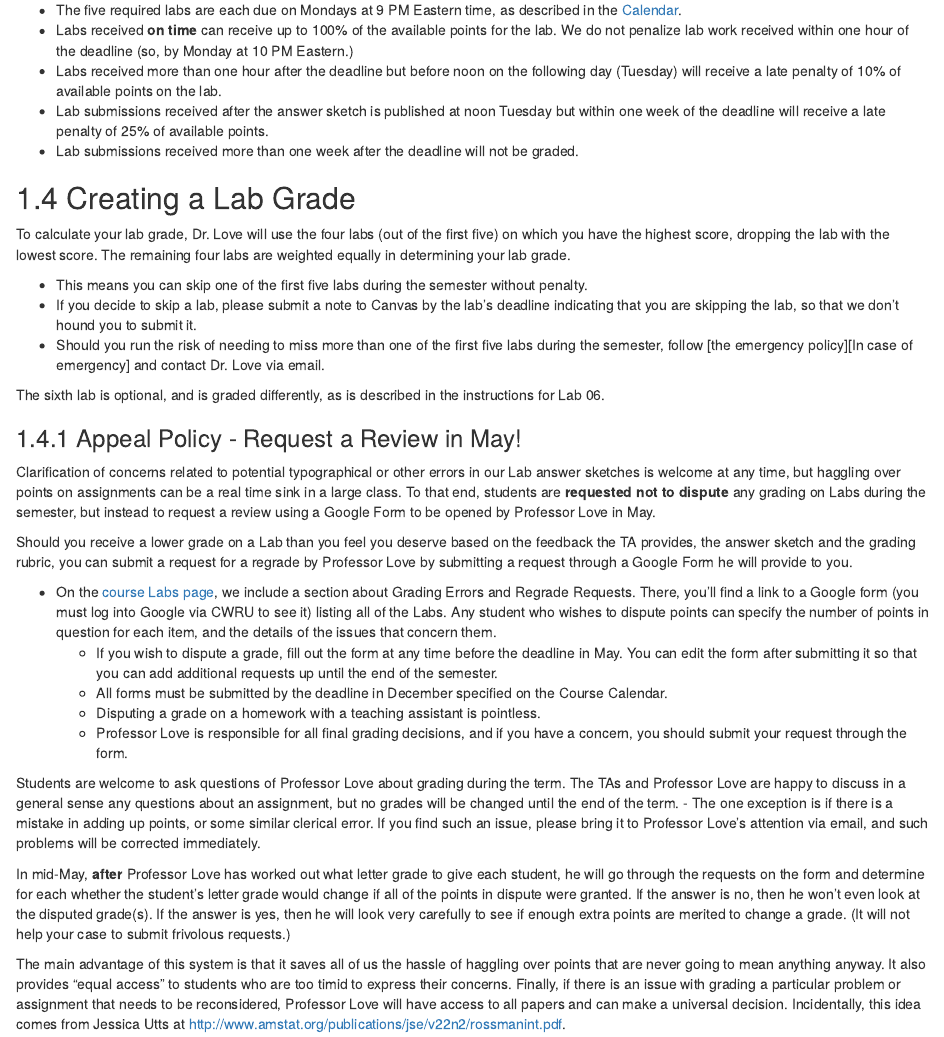
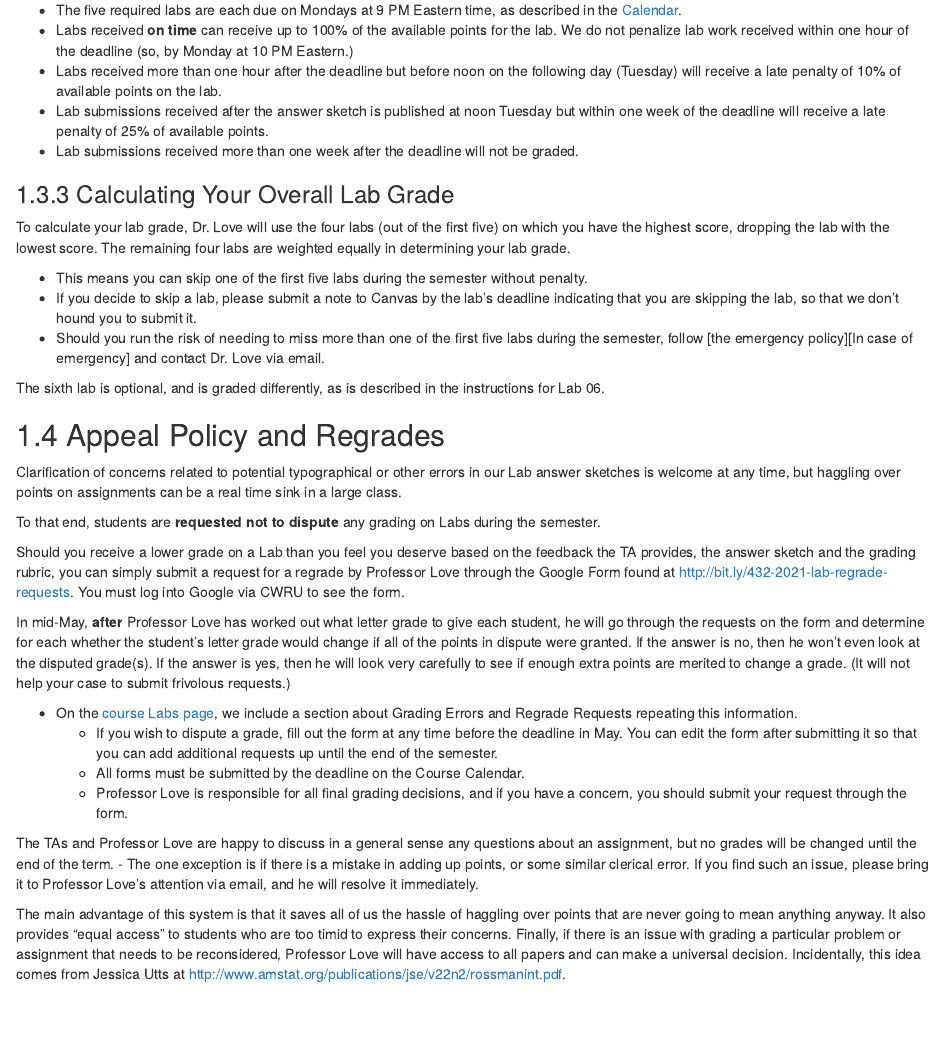
Before and after one commit to THOMASELOVE/432-2021-syllabus, an R Markdown document (10_assignments.Rmd): the page in a window 1100 px wide, from 1950 px down. Rendered offline with R 4.5, knitr and Pandoc, with nearby package versions; drawn as R Markdown's standard HTML page in place of the format the file asks for.

Commit message:
Policies detailed.

```diff
--- a/10_assignments.Rmd
+++ b/10_assignments.Rmd
@@ -85,7 +85,7 @@ For each Lab, we publish a detailed answer sketch (typically at noon on the day
 - Lab submissions received after the answer sketch is published at noon Tuesday but within one week of the deadline will receive a late penalty of 25% of available points.
 - Lab submissions received more than one week after the deadline will not be graded.
 
-## Creating a Lab Grade
+### Calculating Your Overall Lab Grade
 
 To calculate your lab grade, Dr. Love will use the four labs (out of the first five) on which you have the highest score, dropping the lab with the lowest score. The remaining four labs are weighted equally in determining your lab grade.
 
@@ -95,22 +95,23 @@ To calculate your lab grade, Dr. Love will use the four labs (out of the first f
 
 The sixth lab is optional, and is graded differently, as is described in the instructions for Lab 06.
 
-### Appeal Policy - Request a Review in May!
+## Appeal Policy and Regrades
 
-Clarification of concerns related to potential typographical or other errors in our Lab answer sketches is welcome at any time, but haggling over points on assignments can be a real time sink in a large class. To that end, students are **requested not to dispute** any grading on Labs during the semester, but instead to request a review using a Google Form to be opened by Professor Love in May.
+Clarification of concerns related to potential typographical or other errors in our Lab answer sketches is welcome at any time, but haggling over points on assignments can be a real time sink in a large class.
 
-Should you receive a lower grade on a Lab than you feel you deserve based on the feedback the TA provides, the answer sketch and the grading rubric, you can submit a request for a regrade by Professor Love by submitting a request through a Google Form he will provide to you.
+To that end, students are **requested not to dispute** any grading on Labs during the semester.
 
-- On the [course Labs page](https://github.com/THOMASELOVE/432-2021/tree/master/labs), we include a section about Grading Errors and Regrade Requests. There, you'll find a link to a Google form (you must log into Google via CWRU to see it) listing all of the Labs. Any student who wishes to dispute points can specify the number of points in question for each item, and the details of the issues that concern them.
+Should you receive a lower grade on a Lab than you feel you deserve based on the feedback the TA provides, the answer sketch and the grading rubric, you can simply submit a request for a regrade by Professor Love through the Google Form found at http://bit.ly/432-2021-lab-regrade-requests. You must log into Google via CWRU to see the form.
+
+In mid-May, **after** Professor Love has worked out what letter grade to give each student, he will go through the requests on the form and determine for each whether the student's letter grade would change if all of the points in dispute were granted. If the answer is no, then he won't even look at the disputed grade(s). If the answer is yes, then he will look very carefully to see if enough extra points are merited to change a grade. (It will not help your case to submit frivolous requests.)
+
+- On the [course Labs page](https://github.com/THOMASELOVE/432-2021/tree/master/labs), we include a section about Grading Errors and Regrade Requests repeating this information.
     - If you wish to dispute a grade, fill out the form at any time before the deadline in May. You can edit the form after submitting it so that you can add additional requests up until the end of the semester.
-    - All forms must be submitted by the deadline in December specified on the Course Calendar.
-    - Disputing a grade on a homework with a teaching assistant is pointless.
+    - All forms must be submitted by the deadline on the Course Calendar.
     - Professor Love is responsible for all final grading decisions, and if you have a concern, you should submit your request through the form.
 
-Students are welcome to ask questions of Professor Love about grading during the term. The TAs and Professor Love are happy to discuss in a general sense any questions about an assignment, but no grades will be changed until the end of the term.
-    - The one exception is if there is a mistake in adding up points, or some similar clerical error. If you find such an issue, please bring it to Professor Love's attention via email, and such problems will be corrected immediately.
-
-In mid-May, **after** Professor Love has worked out what letter grade to give each student, he will go through the requests on the form and determine for each whether the student's letter grade would change if all of the points in dispute were granted. If the answer is no, then he won't even look at the disputed grade(s). If the answer is yes, then he will look very carefully to see if enough extra points are merited to change a grade. (It will not help your case to submit frivolous requests.)
+The TAs and Professor Love are happy to discuss in a general sense any questions about an assignment, but no grades will be changed until the end of the term.
+    - The one exception is if there is a mistake in adding up points, or some similar clerical error. If you find such an issue, please bring it to Professor Love's attention via email, and he will resolve it immediately.
 
 The main advantage of this system is that it saves all of us the hassle of haggling over points that are never going to mean anything anyway. It also provides "equal access" to students who are too timid to express their concerns. Finally, if there is an issue with grading a particular problem or assignment that needs to be reconsidered, Professor Love will have access to all papers and can make a universal decision. Incidentally, this idea comes from Jessica Utts at http://www.amstat.org/publications/jse/v22n2/rossmanint.pdf.
 
```
Also changed, not shown: 11_policies.Rmd (+16 -0 lines), 432-2020-syllabus.html, docs/reference-keys.txt, docs/search_index.json, 10_assignments.Rmd (2 more changed lines), 16 other files.
